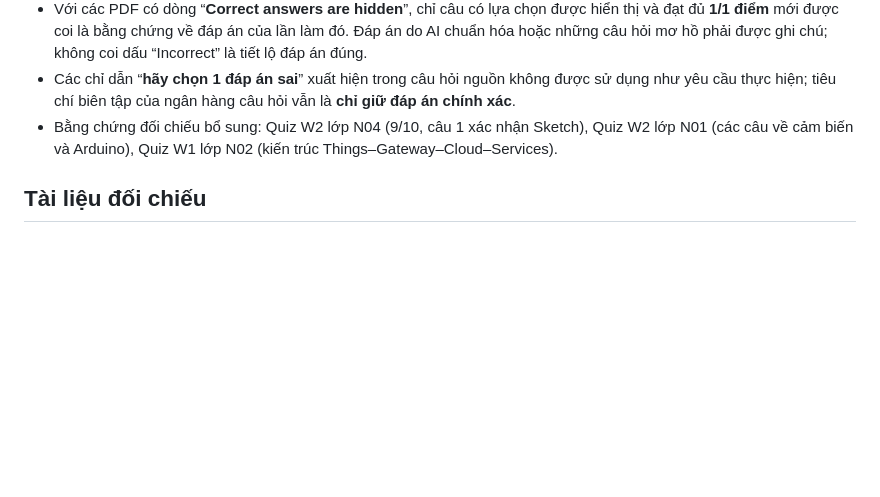
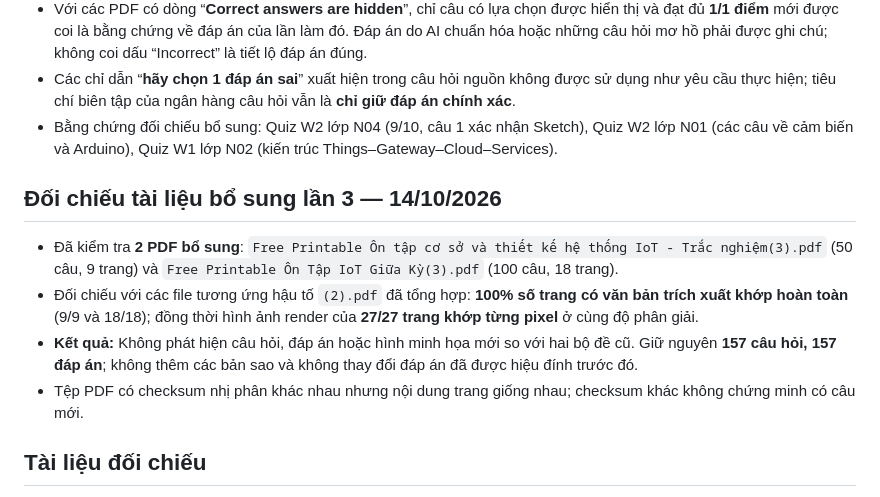
Before and after one commit to dt-thenf/iot_3chapter, a Markdown page: tonghop_cauhoi/tonghopquizz.md, the part around the change. Rendered like a GitHub page; blank space fills up the shorter version.

Commit message:
docs: log duplicate verification for two additional IoT quiz PDFs

```diff
--- a/tonghop_cauhoi/tonghopquizz.md
+++ b/tonghop_cauhoi/tonghopquizz.md
@@ -1052,6 +1052,13 @@
 - Các chỉ dẫn “**hãy chọn 1 đáp án sai**” xuất hiện trong câu hỏi nguồn không được sử dụng như yêu cầu thực hiện; tiêu chí biên tập của ngân hàng câu hỏi vẫn là **chỉ giữ đáp án chính xác**.
 - Bằng chứng đối chiếu bổ sung: Quiz W2 lớp N04 (9/10, câu 1 xác nhận Sketch), Quiz W2 lớp N01 (các câu về cảm biến và Arduino), Quiz W1 lớp N02 (kiến trúc Things–Gateway–Cloud–Services).
 
+## Đối chiếu tài liệu bổ sung lần 3 — 14/10/2026
+
+- Đã kiểm tra **2 PDF bổ sung**: `Free Printable Ôn tập cơ sở và thiết kế hệ thống IoT - Trắc nghiệm(3).pdf` (50 câu, 9 trang) và `Free Printable Ôn Tập IoT Giữa Kỳ(3).pdf` (100 câu, 18 trang).
+- Đối chiếu với các file tương ứng hậu tố `(2).pdf` đã tổng hợp: **100% số trang có văn bản trích xuất khớp hoàn toàn** (9/9 và 18/18); đồng thời hình ảnh render của **27/27 trang khớp từng pixel** ở cùng độ phân giải.
+- **Kết quả:** Không phát hiện câu hỏi, đáp án hoặc hình minh họa mới so với hai bộ đề cũ. Giữ nguyên **157 câu hỏi, 157 đáp án**; không thêm các bản sao và không thay đổi đáp án đã được hiệu đính trước đó.
+- Tệp PDF có checksum nhị phân khác nhau nhưng nội dung trang giống nhau; checksum khác không chứng minh có câu mới.
+
 ## Tài liệu đối chiếu
 
 - Slide giảng dạy *Chapter 1: An overview of IoT* (IoT architecture, lịch sử Internet, core concepts).
```
